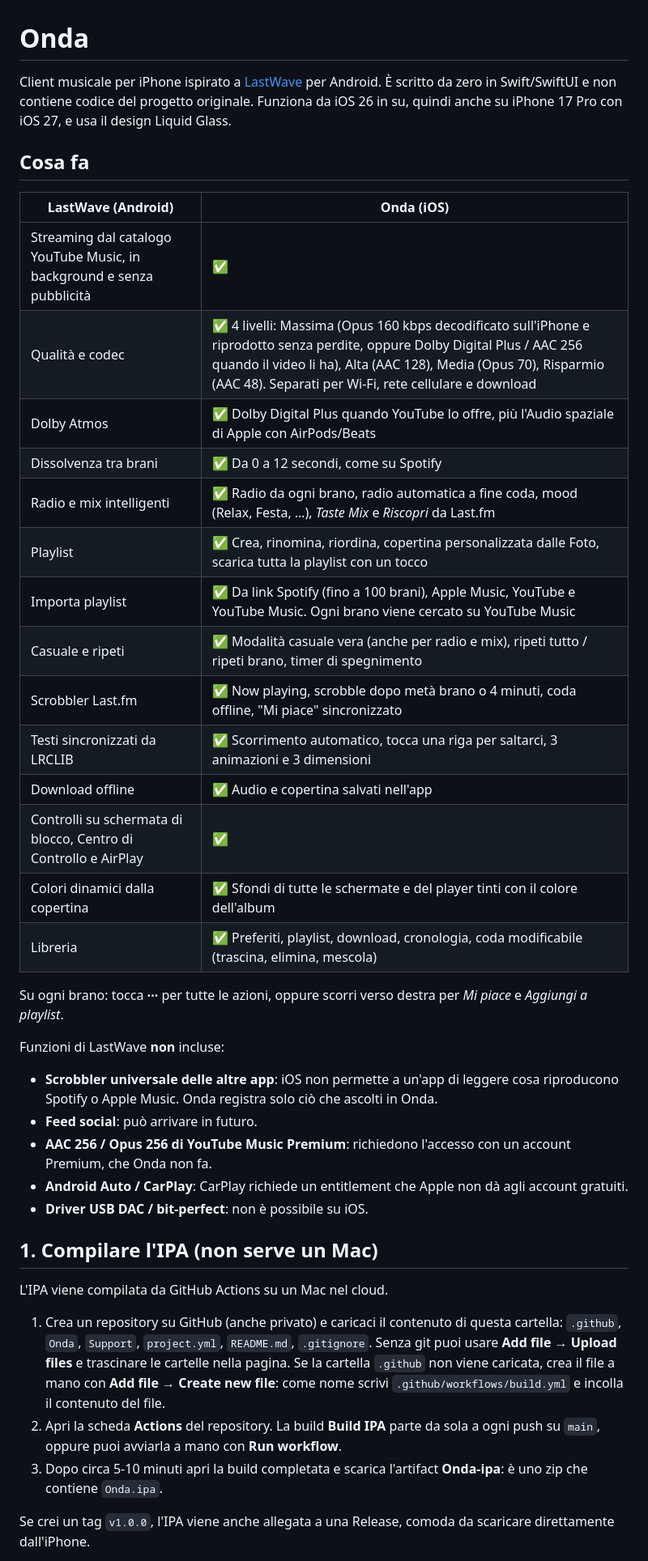
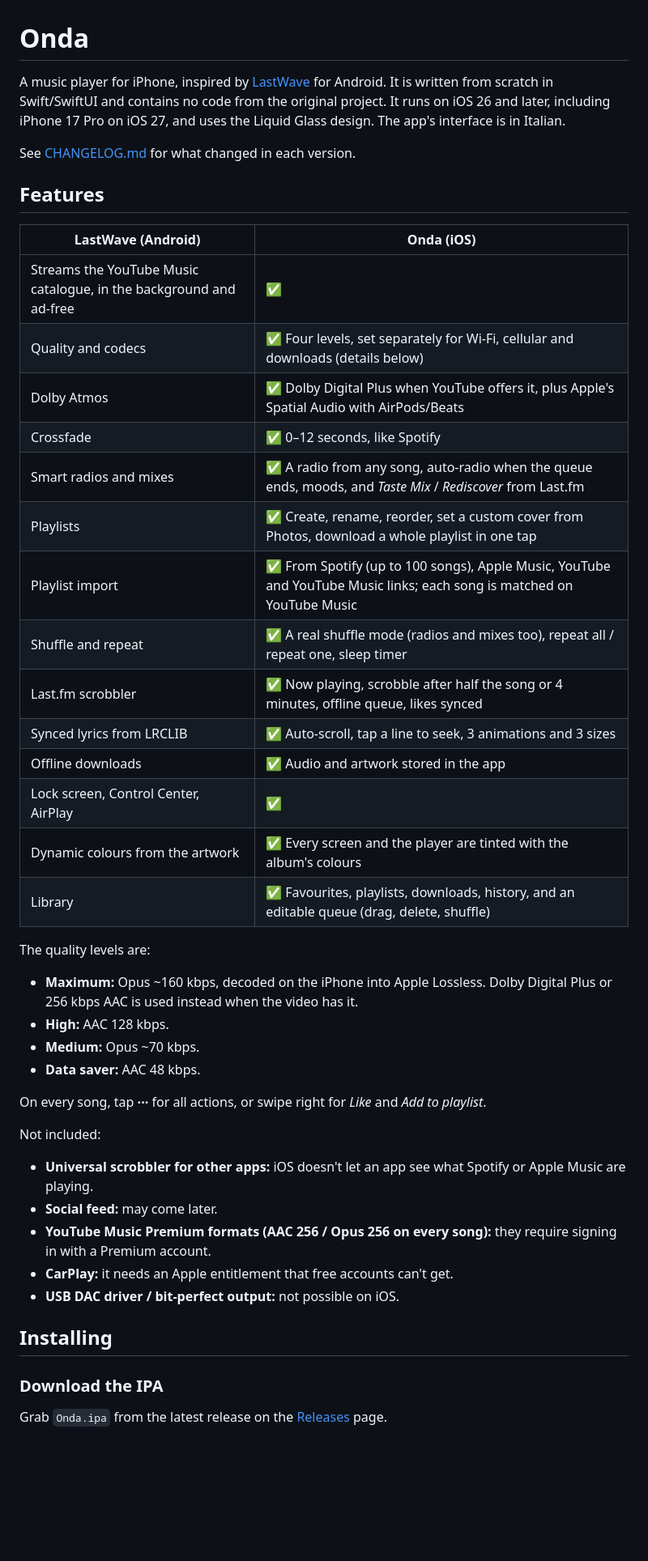
Before and after one commit to Foglio24/onda, a Markdown page: README.md, the part around one of its changes. Shown at 81% size. GitHub-like rendering; blank space fills up the shorter version.

Commit message:
Docs: English README and changelog for 1.0.0-1.2.0
Co-Authored-By: Claude Opus 5.5 <noreply@anthropic.com>

```diff
--- a/README.md
+++ b/README.md
@@ -1,46 +1,49 @@
 # Onda
 
-Client musicale per iPhone ispirato a [LastWave](https://github.com/Clash-Projects/LastWave-Native) per Android.
-È scritto da zero in Swift/SwiftUI e non contiene codice del progetto originale.
-Funziona da iOS 26 in su, quindi anche su iPhone 17 Pro con iOS 27, e usa il design Liquid Glass.
+A music player for iPhone, inspired by [LastWave](https://github.com/Clash-Projects/LastWave-Native) for Android.
+It is written from scratch in Swift/SwiftUI and contains no code from the original project.
+It runs on iOS 26 and later, including iPhone 17 Pro on iOS 27, and uses the Liquid Glass design.
+The app's interface is in Italian.
 
-## Cosa fa
+See [CHANGELOG.md](CHANGELOG.md) for what changed in each version.
+
+## Features
 
 | LastWave (Android) | Onda (iOS) |
 |---|---|
-| Streaming dal catalogo YouTube Music, in background e senza pubblicità | ✅ |
-| Qualità e codec | ✅ 4 livelli: Massima (Opus 160 kbps decodificato sull'iPhone e riprodotto senza perdite, oppure Dolby Digital Plus / AAC 256 quando il video li ha), Alta (AAC 128), Media (Opus 70), Risparmio (AAC 48). Separati per Wi-Fi, rete cellulare e download |
-| Dolby Atmos | ✅ Dolby Digital Plus quando YouTube lo offre, più l'Audio spaziale di Apple con AirPods/Beats |
-| Dissolvenza tra brani | ✅ Da 0 a 12 secondi, come su Spotify |
-| Radio e mix intelligenti | ✅ Radio da ogni brano, radio automatica a fine coda, mood (Relax, Festa, …), *Taste Mix* e *Riscopri* da Last.fm |
-| Playlist | ✅ Crea, rinomina, riordina, copertina personalizzata dalle Foto, scarica tutta la playlist con un tocco |
-| Importa playlist | ✅ Da link Spotify (fino a 100 brani), Apple Music, YouTube e YouTube Music. Ogni brano viene cercato su YouTube Music |
-| Casuale e ripeti | ✅ Modalità casuale vera (anche per radio e mix), ripeti tutto / ripeti brano, timer di spegnimento |
-| Scrobbler Last.fm | ✅ Now playing, scrobble dopo metà brano o 4 minuti, coda offline, "Mi piace" sincronizzato |
-| Testi sincronizzati da LRCLIB | ✅ Scorrimento automatico, tocca una riga per saltarci, 3 animazioni e 3 dimensioni |
-| Download offline | ✅ Audio e copertina salvati nell'app |
-| Controlli su schermata di blocco, Centro di Controllo e AirPlay | ✅ |
-| Colori dinamici dalla copertina | ✅ Sfondi di tutte le schermate e del player tinti con il colore dell'album |
-| Libreria | ✅ Preferiti, playlist, download, cronologia, coda modificabile (trascina, elimina, mescola) |
+| Streams the YouTube Music catalogue, in the background and ad-free | ✅ |
+| Quality and codecs | ✅ Four levels, set separately for Wi-Fi, cellular and downloads (details below) |
+| Dolby Atmos | ✅ Dolby Digital Plus when YouTube offers it, plus Apple's Spatial Audio with AirPods/Beats |
+| Crossfade | ✅ 0–12 seconds, like Spotify |
+| Smart radios and mixes | ✅ A radio from any song, auto-radio when the queue ends, moods, and *Taste Mix* / *Rediscover* from Last.fm |
+| Playlists | ✅ Create, rename, reorder, set a custom cover from Photos, download a whole playlist in one tap |
+| Playlist import | ✅ From Spotify (up to 100 songs), Apple Music, YouTube and YouTube Music links; each song is matched on YouTube Music |
+| Shuffle and repeat | ✅ A real shuffle mode (radios and mixes too), repeat all / repeat one, sleep timer |
+| Last.fm scrobbler | ✅ Now playing, scrobble after half the song or 4 minutes, offline queue, likes synced |
+| Synced lyrics from LRCLIB | ✅ Auto-scroll, tap a line to seek, 3 animations and 3 sizes |
+| Offline downloads | ✅ Audio and artwork stored in the app |
+| Lock screen, Control Center, AirPlay | ✅ |
+| Dynamic colours from the artwork | ✅ Every screen and the player are tinted with the album's colours |
+| Library | ✅ Favourites, playlists, downloads, history, and an editable queue (drag, delete, shuffle) |
 
-Su ogni brano: tocca **···** per tutte le azioni, oppure scorri verso destra per *Mi piace* e *Aggiungi a playlist*.
+The quality levels are:
+- **Maximum:** Opus ~160 kbps, decoded on the iPhone into Apple Lossless. Dolby Digital Plus or 256 kbps AAC is used instead when the video has it.
+- **High:** AAC 128 kbps.
+- **Medium:** Opus ~70 kbps.
+- **Data saver:** AAC 48 kbps.
 
-Funzioni di LastWave **non** incluse:
-- **Scrobbler universale delle altre app**: iOS non permette a un'app di leggere cosa riproducono Spotify o Apple Music. Onda registra solo ciò che ascolti in Onda.
-- **Feed social**: può arrivare in futuro.
-- **AAC 256 / Opus 256 di YouTube Music Premium**: richiedono l'accesso con un account Premium, che Onda non fa.
-- **Android Auto / CarPlay**: CarPlay richiede un entitlement che Apple non dà agli account gratuiti.
-- **Driver USB DAC / bit-perfect**: non è possibile su iOS.
+On every song, tap **···** for all actions, or swipe right for *Like* and *Add to playlist*.
 
-## 1. Compilare l'IPA (non serve un Mac)
+Not included:
+- **Universal scrobbler for other apps:** iOS doesn't let an app see what Spotify or Apple Music are playing.
+- **Social feed:** may come later.
+- **YouTube Music Premium formats (AAC 256 / Opus 256 on every song):** they require signing in with a Premium account.
+- **CarPlay:** it needs an Apple entitlement that free accounts can't get.
+- **USB DAC driver / bit-perfect output:** not possible on iOS.
 
-L'IPA viene compilata da GitHub Actions su un Mac nel cloud.
+## Installing
 
-1. Crea un repository su GitHub (anche privato) e caricaci il contenuto di questa cartella: `.github`, `Onda`, `Support`, `project.yml`, `README.md`, `.gitignore`.
-   Senza git puoi usare **Add file → Upload files** e trascinare le cartelle nella pagina.
-   Se la cartella `.github` non viene caricata, crea il file a mano con **Add file → Create new file**: come nome scrivi `.github/workflows/build.yml` e incolla il contenuto del file.
-2. Apri la scheda **Actions** del repository. La build **Build IPA** parte da sola a ogni push su `main`, oppure puoi avviarla a mano con **Run workflow**.
-3. Dopo circa 5-10 minuti apri la build completata e scarica l'artifact **Onda-ipa**: è uno zip che contiene `Onda.ipa`.
+### Download the IPA
 
-Se crei un tag `v1.0.0`, l'IPA viene anche allegata a una Release, comoda da scaricare direttamente dall'iPhone.
+Grab `Onda.ipa` from the latest release on the [Releases](../../releases) page.
 
```
Also changed, not shown: other parts of README.md (+36 -32 lines), CHANGELOG.md (added, +62 -0 lines).
